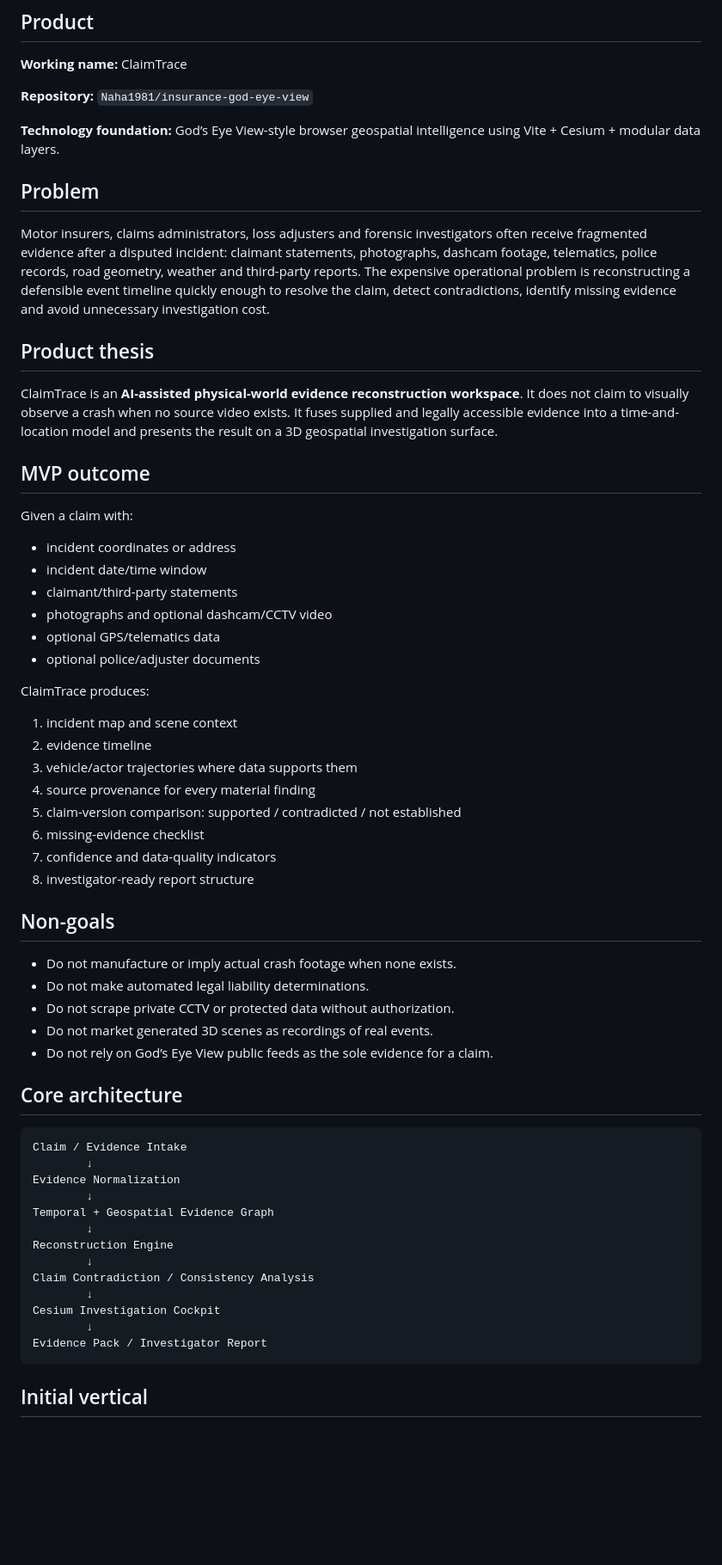
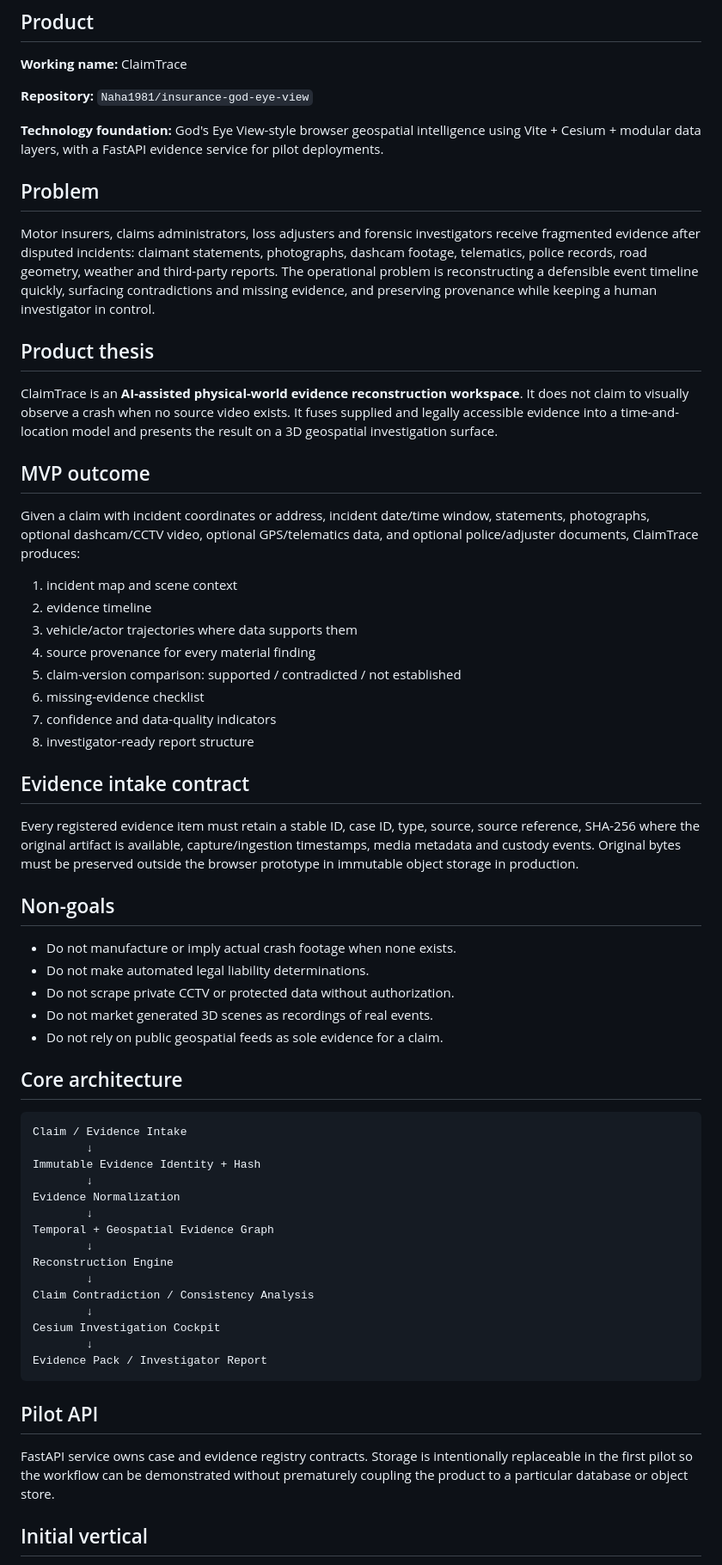
Before and after one commit to Naha1981/insurance-god-eye-view, a Markdown page: PRD.md, the part around one of its changes. Shown at 86% size. GitHub-like rendering; blank space fills up the shorter version.

````diff
--- a/PRD.md
+++ b/PRD.md
@@ -6,11 +6,11 @@
 
 **Repository:** `Naha1981/insurance-god-eye-view`
 
-**Technology foundation:** God’s Eye View-style browser geospatial intelligence using Vite + Cesium + modular data layers.
+**Technology foundation:** God's Eye View-style browser geospatial intelligence using Vite + Cesium + modular data layers, with a FastAPI evidence service for pilot deployments.
 
 ## Problem
 
-Motor insurers, claims administrators, loss adjusters and forensic investigators often receive fragmented evidence after a disputed incident: claimant statements, photographs, dashcam footage, telematics, police records, road geometry, weather and third-party reports. The expensive operational problem is reconstructing a defensible event timeline quickly enough to resolve the claim, detect contradictions, identify missing evidence and avoid unnecessary investigation cost.
+Motor insurers, claims administrators, loss adjusters and forensic investigators receive fragmented evidence after disputed incidents: claimant statements, photographs, dashcam footage, telematics, police records, road geometry, weather and third-party reports. The operational problem is reconstructing a defensible event timeline quickly, surfacing contradictions and missing evidence, and preserving provenance while keeping a human investigator in control.
 
 ## Product thesis
 
@@ -18,15 +18,8 @@ ClaimTrace is an **AI-assisted physical-world evidence reconstruction workspace*
 
 ## MVP outcome
 
-Given a claim with:
-- incident coordinates or address
-- incident date/time window
-- claimant/third-party statements
-- photographs and optional dashcam/CCTV video
-- optional GPS/telematics data
-- optional police/adjuster documents
+Given a claim with incident coordinates or address, incident date/time window, statements, photographs, optional dashcam/CCTV video, optional GPS/telematics data, and optional police/adjuster documents, ClaimTrace produces:
 
-ClaimTrace produces:
 1. incident map and scene context
 2. evidence timeline
 3. vehicle/actor trajectories where data supports them
@@ -36,18 +29,24 @@ ClaimTrace produces:
 7. confidence and data-quality indicators
 8. investigator-ready report structure
 
+## Evidence intake contract
+
+Every registered evidence item must retain a stable ID, case ID, type, source, source reference, SHA-256 where the original artifact is available, capture/ingestion timestamps, media metadata and custody events. Original bytes must be preserved outside the browser prototype in immutable object storage in production.
+
 ## Non-goals
 
 - Do not manufacture or imply actual crash footage when none exists.
 - Do not make automated legal liability determinations.
 - Do not scrape private CCTV or protected data without authorization.
 - Do not market generated 3D scenes as recordings of real events.
-- Do not rely on God’s Eye View public feeds as the sole evidence for a claim.
+- Do not rely on public geospatial feeds as sole evidence for a claim.
 
 ## Core architecture
 
 ```text
 Claim / Evidence Intake
+        ↓
+Immutable Evidence Identity + Hash
         ↓
 Evidence Normalization
         ↓
@@ -62,6 +61,10 @@ Cesium Investigation Cockpit
 Evidence Pack / Investigator Report
 ```
 
+## Pilot API
+
+FastAPI service owns case and evidence registry contracts. Storage is intentionally replaceable in the first pilot so the workflow can be demonstrated without prematurely coupling the product to a particular database or object store.
+
 ## Initial vertical
 
 South African motor insurance claims, starting with disputed road collisions and progressively extending to prior-damage verification, storm/flood property claims and cargo/transport claims.
````
Also changed, not shown: other parts of PRD.md (+9 -18 lines).
